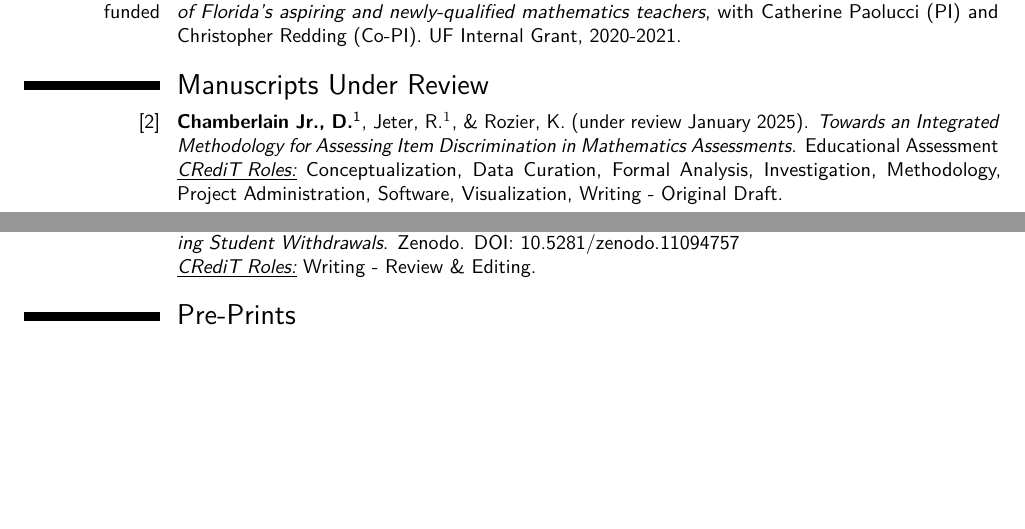
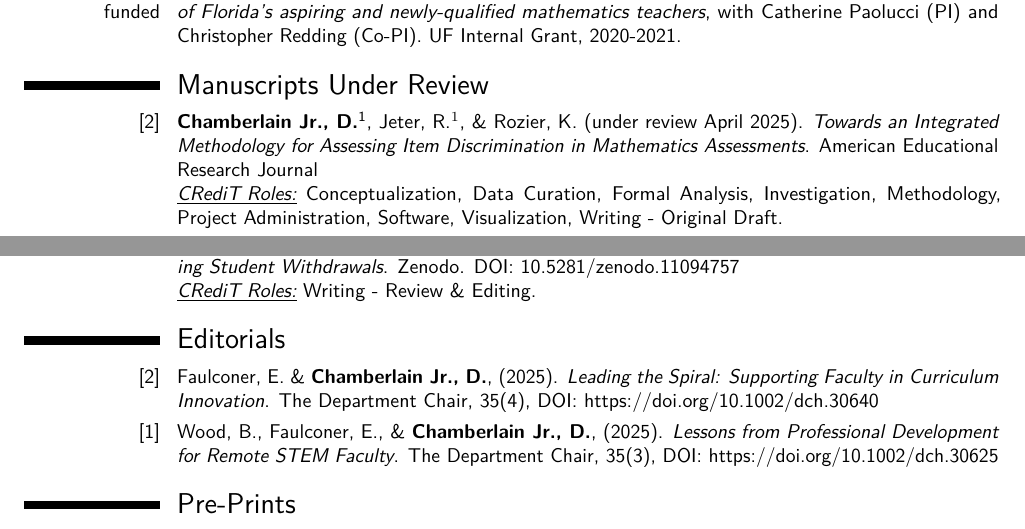
Before and after one commit to Darryl-Chamberlain-Jr/Chamberlain_Tenure_Packet, a LaTeX CV (1_Introduction/1_3_CV/Darryl Chamberlain CV ERAU.tex): two parts of pages 2 and 8 of 11, joined at a grey line, cut so that both start at the same text, the shorter picture padded with empty space. Compiled offline with pdfLaTeX.

Commit message:
added editorials

```diff
--- a/1_Introduction/1_3_CV/Darryl Chamberlain CV ERAU.tex
+++ b/1_Introduction/1_3_CV/Darryl Chamberlain CV ERAU.tex
@@ -379,9 +392,9 @@
 		%}
 	\underReviewArticle{%
 		\textbf{Chamberlain Jr., D.}\footnotemark, Jeter, R.$^1$, \& Rozier, K.
-		(under review January 2025).
+		(under review April 2025).
 		\textit{Towards an Integrated Methodology for Assessing Item Discrimination in Mathematics Assessments}.
-		Educational Assessment \newline
+		American Educational Research Journal \newline
 		\textit{\underline{CRediT Roles:}} Conceptualization, Data Curation, Formal Analysis,  Investigation, Methodology, Project Administration, Software, Visualization, Writing - Original Draft.
 	}
 	\footnotetext{Co-first authors.}
@@ -1005,6 +1018,23 @@
 		\newline
 		\textit{\underline{CRediT Roles:}} Writing - Review \& Editing.
 	}
+
+	\section{Editorials}
+	\setcounter{editorialCounterReverse}{\totvalue{editorialCounter}}
+	\editorial{%
+		Faulconer, E. \& \textbf{Chamberlain Jr., D.},
+		(2025).
+		\textit{Leading the Spiral: Supporting Faculty in Curriculum Innovation}.
+		The Department Chair, 35(4), DOI: \href{https://doi.org/10.1002/dch.30640}{https://doi.org/10.1002/dch.30640}
+	}
+
+	\editorial{%
+		Wood, B., Faulconer, E., \& \textbf{Chamberlain Jr., D.},
+		(2025).
+		\textit{Lessons from Professional Development for Remote STEM Faculty}.
+		The Department Chair, 35(3), DOI: \href{https://doi.org/10.1002/dch.30625}{https://doi.org/10.1002/dch.30625}
+	}
+
 	\section{Pre-Prints}
 	\setcounter{preprintCounterReverse}{\totvalue{preprintCounter}}
 
```
Also changed, not shown: 1_Introduction/1_3_CV/Darryl Chamberlain CV ERAU.pdf, 1_Introduction/1_3_CV/Darryl Chamberlain CV ERAU.tex (15 more changed lines), 4 other files.
